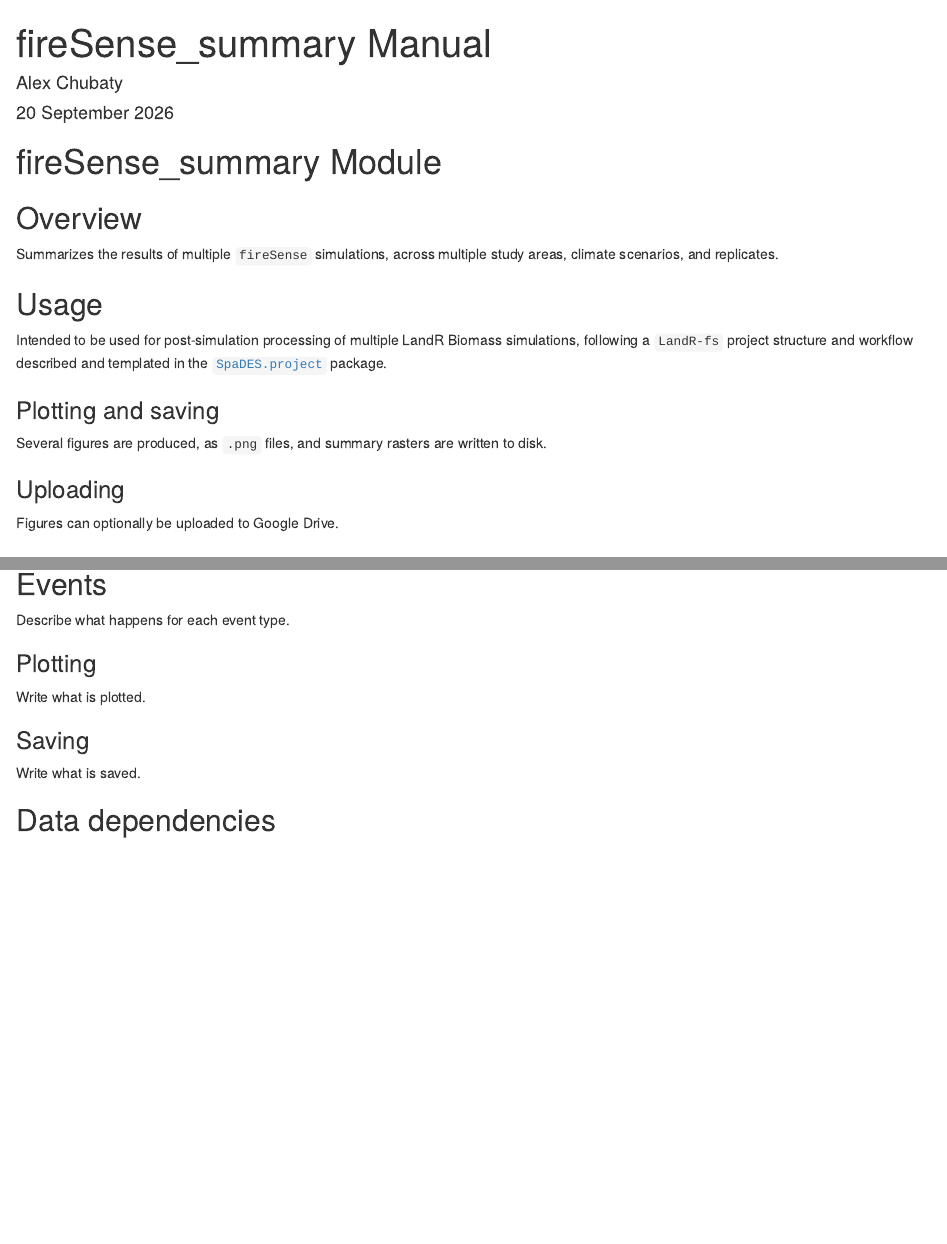
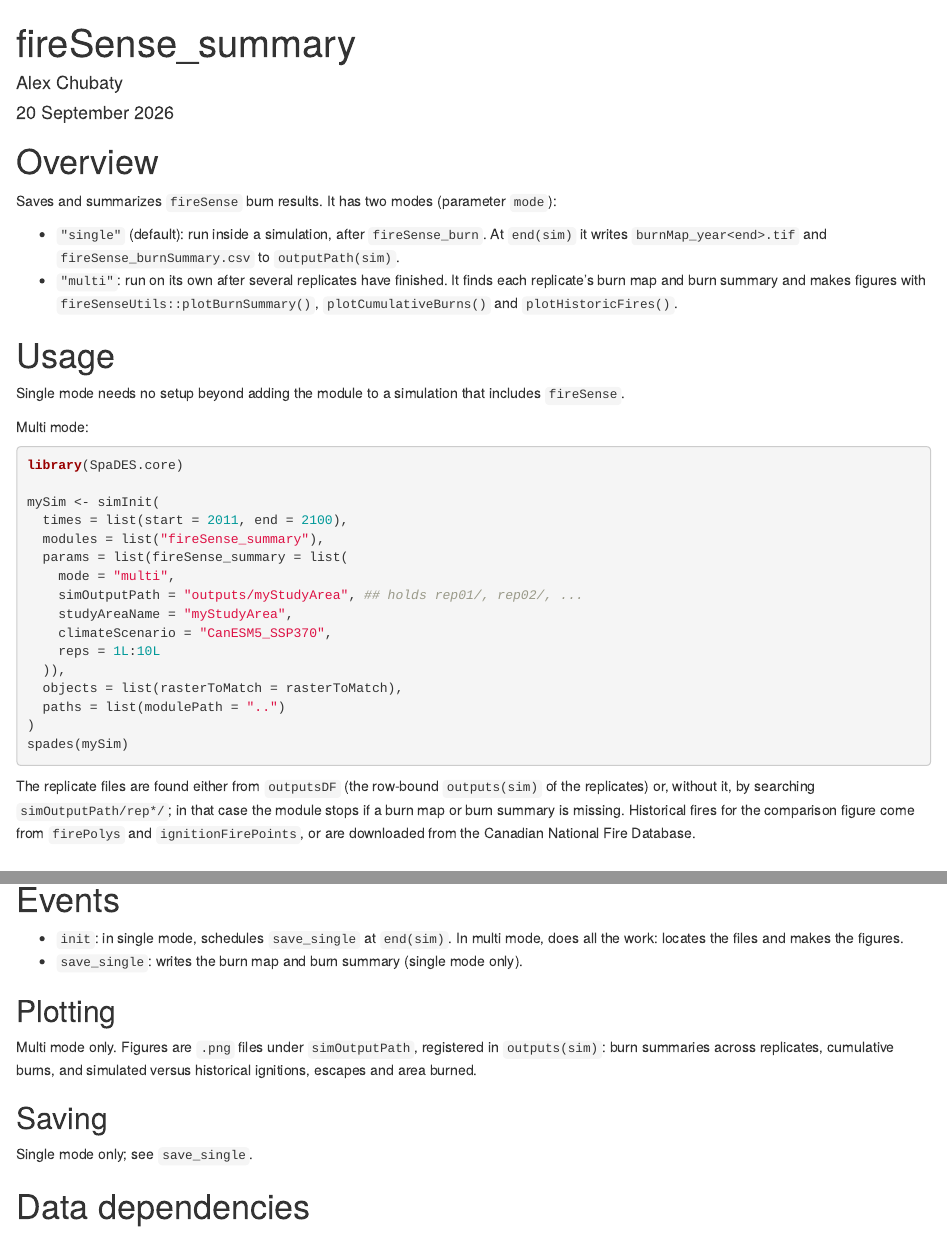
Before and after one commit to PredictiveEcology/fireSense_summary, an R Markdown document (fireSense_summary.Rmd): the page in a window 1100 px wide, from its top, and a second part further down, joined at a grey line. Rendered offline with R 4.5, knitr and Pandoc, with nearby package versions; some code elsewhere in the file could not run offline.

Commit message:
Remove dead code; document functions, metadata and Rmd
Removes a browser() left in InitMulti(), commented-out code and template
markers. Adds roxygen docs, corrects metadata desc strings, rewrites the Rmd
to describe the single and multi modes, and re-renders fireSense_summary.md.

Co-Authored-By: Claude Fable 5.1 <noreply@anthropic.com>

````diff
--- a/fireSense_summary.Rmd
+++ b/fireSense_summary.Rmd
@@ -1,5 +1,5 @@
 ---
-title: "fireSense_summary Manual"
+title: "fireSense_summary"
 author: "Alex Chubaty"
 date: "`r format(Sys.time(), '%d %B %Y')`"
 output:
@@ -9,8 +9,6 @@ output:
 editor_options:
   chunk_output_type: console
 ---
-
-# fireSense_summary Module
 
 ```{r setup, include=FALSE}
 knitr::opts_chunk$set(echo = TRUE, eval = FALSE, message = FALSE, warning = FALSE, results = "hold")
@@ -22,21 +20,38 @@ if (!require("Require", quietly = TRUE)) {
 Require("SpaDES.core", require = FALSE, upgrade = FALSE)
 ```
 
-## Overview
+# Overview
 
-Summarizes the results of multiple `fireSense` simulations, across multiple study areas, climate scenarios, and replicates.
+Saves and summarizes `fireSense` burn results. It has two modes (parameter `mode`):
 
-## Usage
+- `"single"` (default): run inside a simulation, after `fireSense_burn`. At `end(sim)` it writes `burnMap_year<end>.tif` and `fireSense_burnSummary.csv` to `outputPath(sim)`.
+- `"multi"`: run on its own after several replicates have finished. It finds each replicate's burn map and burn summary and makes figures with `fireSenseUtils::plotBurnSummary()`, `plotCumulativeBurns()` and `plotHistoricFires()`.
 
-Intended to be used for post-simulation processing of multiple LandR Biomass simulations, following a `LandR-fs` project structure and workflow described and templated in the [`SpaDES.project`](https://github.com/PredictiveEcology/SpaDES.project) package.
+# Usage
 
-### Plotting and saving
+Single mode needs no setup beyond adding the module to a simulation that includes `fireSense`.
 
-Several figures are produced, as `.png` files, and summary rasters are written to disk.
+Multi mode:
 
-### Uploading
+```{r usage, eval = FALSE}
+library(SpaDES.core)
 
-Figures can optionally be uploaded to Google Drive.
+mySim <- simInit(
+  times = list(start = 2011, end = 2100),
+  modules = list("fireSense_summary"),
+  params = list(fireSense_summary = list(
+    mode = "multi",
+    simOutputPath = "outputs/myStudyArea", ## holds rep01/, rep02/, ...
+    studyAreaName = "myStudyArea",
+    climateScenario = "CanESM5_SSP370",
+    reps = 1L:10L
+  )),
+  objects = list(rasterToMatch = rasterToMatch),
+  paths = list(modulePath = "..")
+)
+spades(mySim)
+```
 
-## Parameters
+The replicate files are found either from `outputsDF` (the row-bound `outputs(sim)` of the replicates) or, without it, by searching `simOutputPath/rep*/`; in that case the module stops if a burn map or burn summary is missing.
+Historical fires for the comparison figure come from `firePolys` and `ignitionFirePoints`, or are downloaded from the Canadian National Fire Database.
 
@@ -47,17 +62,18 @@ df_params <- SpaDES.core::moduleParams("fireSense_summary", "..")
 knitr::kable(df_params)
 ```
 
-## Events
+# Events
 
-Describe what happens for each event type.
+- `init`: in single mode, schedules `save_single` at `end(sim)`. In multi mode, does all the work: locates the files and makes the figures.
+- `save_single`: writes the burn map and burn summary (single mode only).
 
-### Plotting
+## Plotting
 
-Write what is plotted.
+Multi mode only. Figures are `.png` files under `simOutputPath`, registered in `outputs(sim)`: burn summaries across replicates, cumulative burns, and simulated versus historical ignitions, escapes and area burned.
 
-### Saving
+## Saving
 
-Write what is saved.
+Single mode only; see `save_single`.
 
-## Data dependencies
+# Data dependencies
 
````
Also changed, not shown: fireSense_summary.R (+42 -35 lines), fireSense_summary.md, fireSense_summary.Rmd (14 more changed lines).
